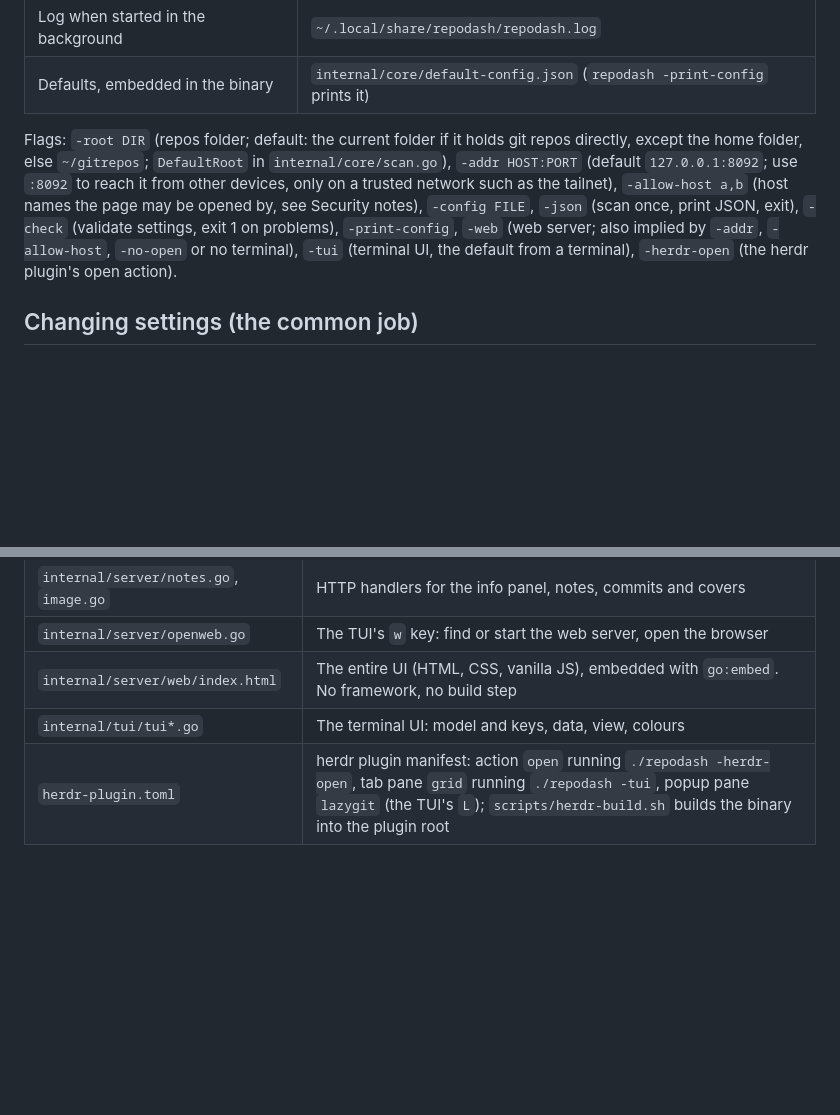
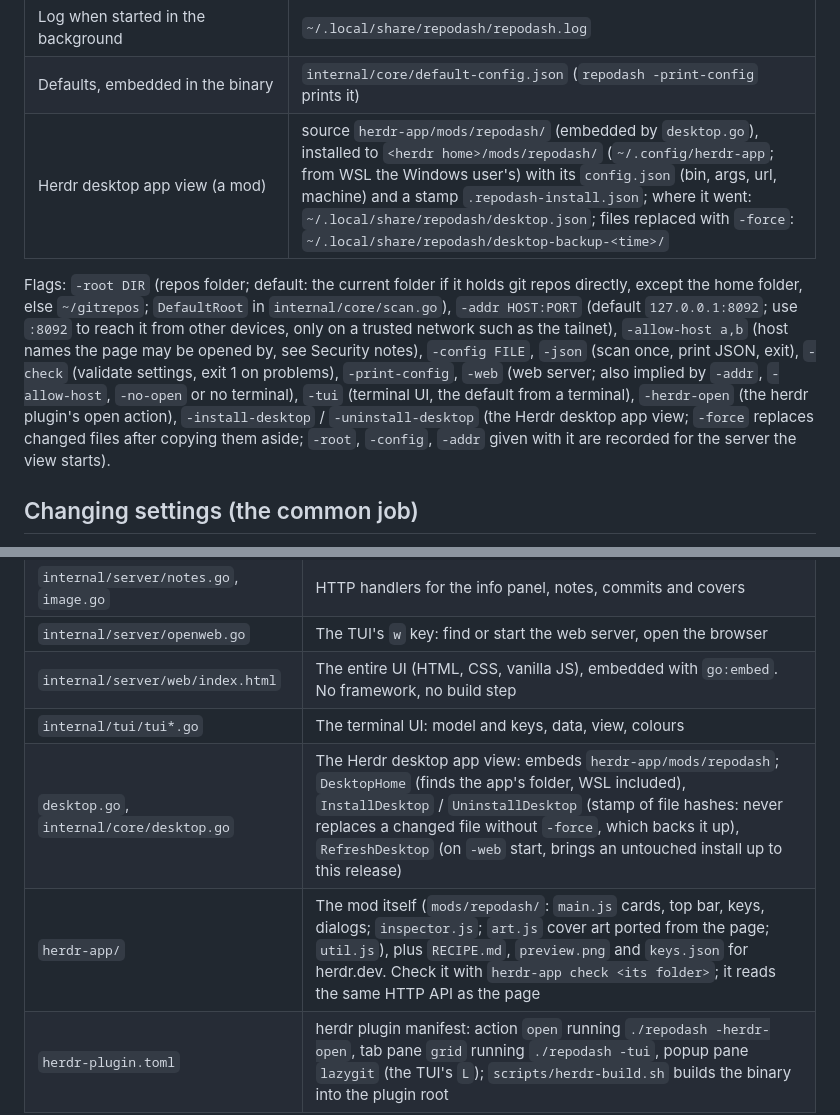
Before and after one commit to ezjones/repodash, a Markdown page: AGENTS.md, 2 parts joined by grey strips. Rendered like a GitHub page; blank space fills up the shorter version.

```diff
--- a/AGENTS.md
+++ b/AGENTS.md
@@ -33,11 +33,12 @@ its settings**, and how to **change the code**.
 | Agents' context sizes | `~/.cache/repodash/claude/<session_id>.json`, written by a Claude Code status line script (snippet in the README), read once a second, removed after 7 days |
 | Log when started in the background | `~/.local/share/repodash/repodash.log` |
 | Defaults, embedded in the binary | `internal/core/default-config.json` (`repodash -print-config` prints it) |
+| Herdr desktop app view (a mod) | source `herdr-app/mods/repodash/` (embedded by `desktop.go`), installed to `<herdr home>/mods/repodash/` (`~/.config/herdr-app`; from WSL the Windows user's) with its `config.json` (bin, args, url, machine) and a stamp `.repodash-install.json`; where it went: `~/.local/share/repodash/desktop.json`; files replaced with `-force`: `~/.local/share/repodash/desktop-backup-<time>/` |
 
 Flags: `-root DIR` (repos folder; default: the current folder if it holds git repos directly, except the home folder, else `~/gitrepos`; `DefaultRoot` in `internal/core/scan.go`), `-addr HOST:PORT` (default `127.0.0.1:8092`; use `:8092` to
 reach it from other devices, only on a trusted network such as the tailnet), `-allow-host a,b`
 (host names the page may be opened by, see Security notes), `-config FILE`, `-json` (scan once,
-print JSON, exit), `-check` (validate settings, exit 1 on problems), `-print-config`, `-web` (web server; also implied by `-addr`, `-allow-host`, `-no-open` or no terminal), `-tui` (terminal UI, the default from a terminal), `-herdr-open` (the herdr plugin's open action).
+print JSON, exit), `-check` (validate settings, exit 1 on problems), `-print-config`, `-web` (web server; also implied by `-addr`, `-allow-host`, `-no-open` or no terminal), `-tui` (terminal UI, the default from a terminal), `-herdr-open` (the herdr plugin's open action), `-install-desktop` / `-uninstall-desktop` (the Herdr desktop app view; `-force` replaces changed files after copying them aside; `-root`, `-config`, `-addr` given with it are recorded for the server the view starts).
 
 ## Changing settings (the common job)
 
@@ -248,6 +249,8 @@ Three packages under `internal/`, plus `main.go` at the root. `tui` and `server`
 | `internal/server/openweb.go` | The TUI's `w` key: find or start the web server, open the browser |
 | `internal/server/web/index.html` | The entire UI (HTML, CSS, vanilla JS), embedded with `go:embed`. No framework, no build step |
 | `internal/tui/tui*.go` | The terminal UI: model and keys, data, view, colours |
+| `desktop.go`, `internal/core/desktop.go` | The Herdr desktop app view: embeds `herdr-app/mods/repodash`; `DesktopHome` (finds the app's folder, WSL included), `InstallDesktop` / `UninstallDesktop` (stamp of file hashes: never replaces a changed file without `-force`, which backs it up), `RefreshDesktop` (on `-web` start, brings an untouched install up to this release) |
+| `herdr-app/` | The mod itself (`mods/repodash/`: `main.js` cards, top bar, keys, dialogs; `inspector.js`; `art.js` cover art ported from the page; `util.js`), plus `RECIPE.md`, `preview.png` and `keys.json` for herdr.dev. Check it with `herdr-app check <its folder>`; it reads the same HTTP API as the page |
 | `herdr-plugin.toml` | herdr plugin manifest: action `open` running `./repodash -herdr-open`, tab pane `grid` running `./repodash -tui`, popup pane `lazygit` (the TUI's `L`); `scripts/herdr-build.sh` builds the binary into the plugin root |
 
 ## Changing the code
```
Also changed, not shown: CHANGELOG.md (+2 -0 lines), README.md (+43 -1 lines), herdr-app/RECIPE.md (added, +109 -0 lines), herdr-app/preview.png (added), 14 other files.
